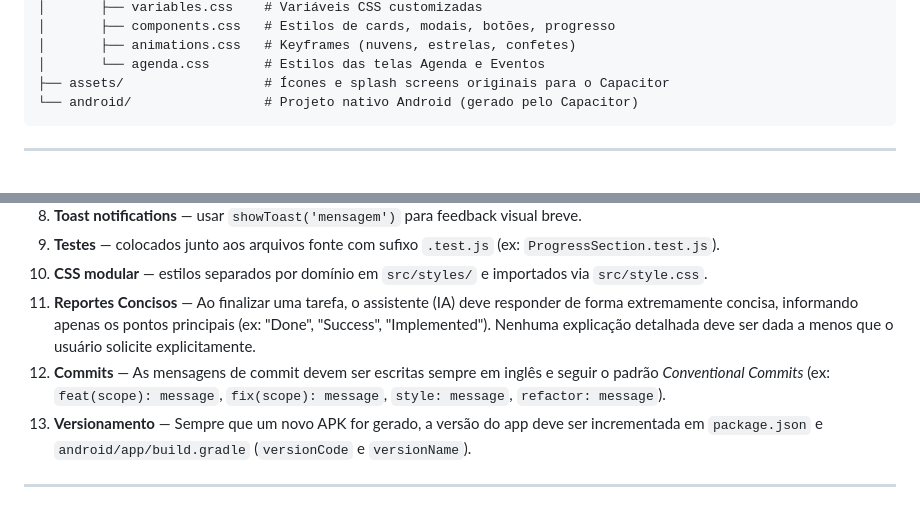
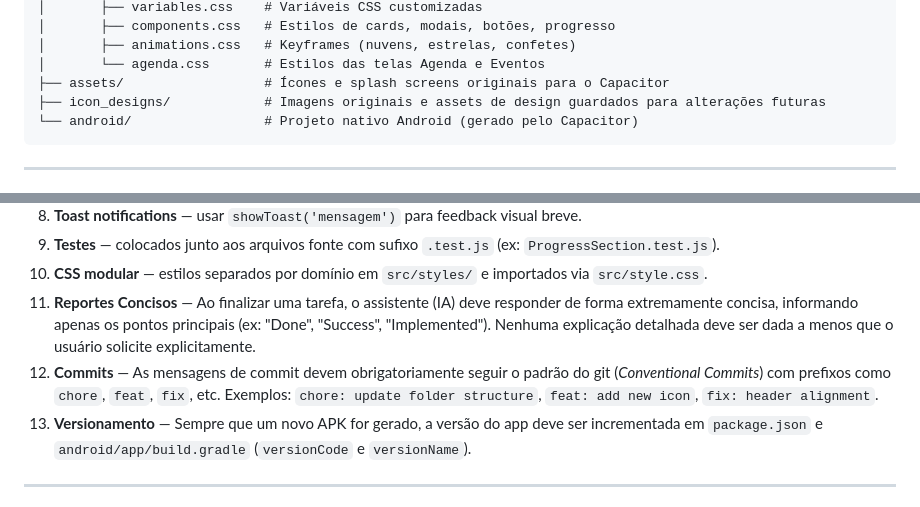
Before and after one commit to rodriguestargino/tarefas-app-infantil, a Markdown page: claude.md, 2 parts joined by grey strips. Rendered like a GitHub page.

Commit message:
docs: update claude.md rules

````diff
--- a/claude.md
+++ b/claude.md
@@ -58,6 +58,7 @@ tarefas-app/
 │       ├── animations.css   # Keyframes (nuvens, estrelas, confetes)
 │       └── agenda.css       # Estilos das telas Agenda e Eventos
 ├── assets/                  # Ícones e splash screens originais para o Capacitor
+├── icon_designs/            # Imagens originais e assets de design guardados para alterações futuras
 └── android/                 # Projeto nativo Android (gerado pelo Capacitor)
 ```
 
@@ -134,7 +135,7 @@ npx capacitor-assets generate --android  # Gera ícones e splash screens nativos
 9. **Testes** — colocados junto aos arquivos fonte com sufixo `.test.js` (ex: `ProgressSection.test.js`).
 10. **CSS modular** — estilos separados por domínio em `src/styles/` e importados via `src/style.css`.
 11. **Reportes Concisos** — Ao finalizar uma tarefa, o assistente (IA) deve responder de forma extremamente concisa, informando apenas os pontos principais (ex: "Done", "Success", "Implemented"). Nenhuma explicação detalhada deve ser dada a menos que o usuário solicite explicitamente.
-12. **Commits** — As mensagens de commit devem ser escritas sempre em inglês e seguir o padrão *Conventional Commits* (ex: `feat(scope): message`, `fix(scope): message`, `style: message`, `refactor: message`).
+12. **Commits** — As mensagens de commit devem obrigatoriamente seguir o padrão do git (*Conventional Commits*) com prefixos como `chore`, `feat`, `fix`, etc. Exemplos: `chore: update folder structure`, `feat: add new icon`, `fix: header alignment`.
 13. **Versionamento** — Sempre que um novo APK for gerado, a versão do app deve ser incrementada em `package.json` e `android/app/build.gradle` (`versionCode` e `versionName`).
 
 ---
````
